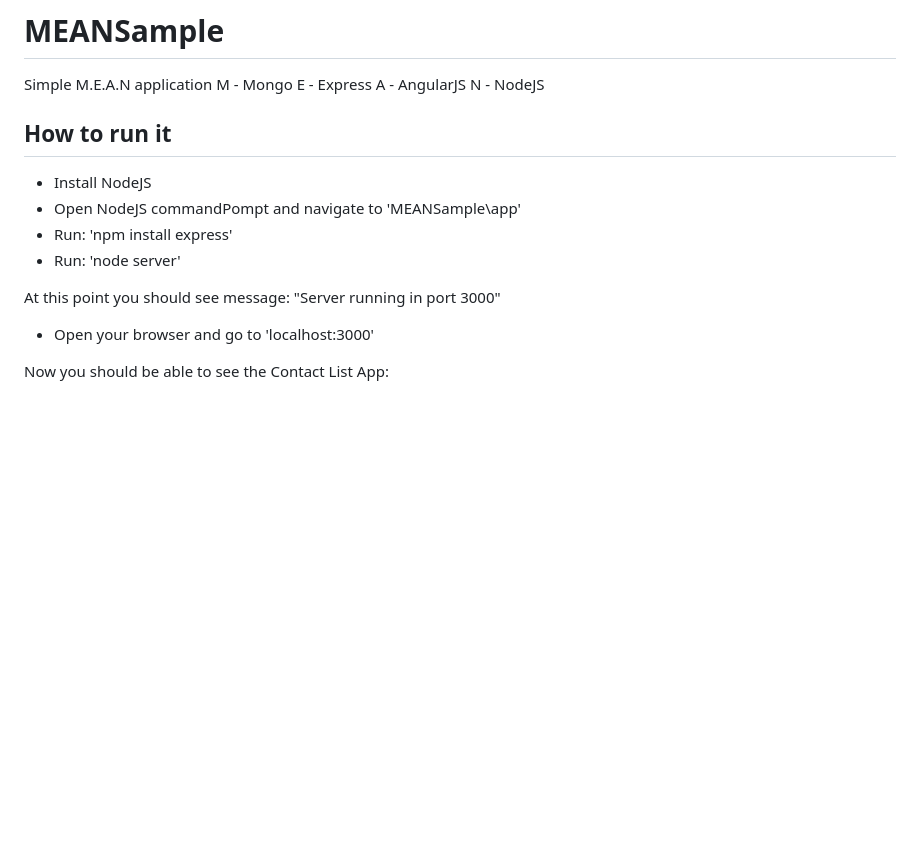
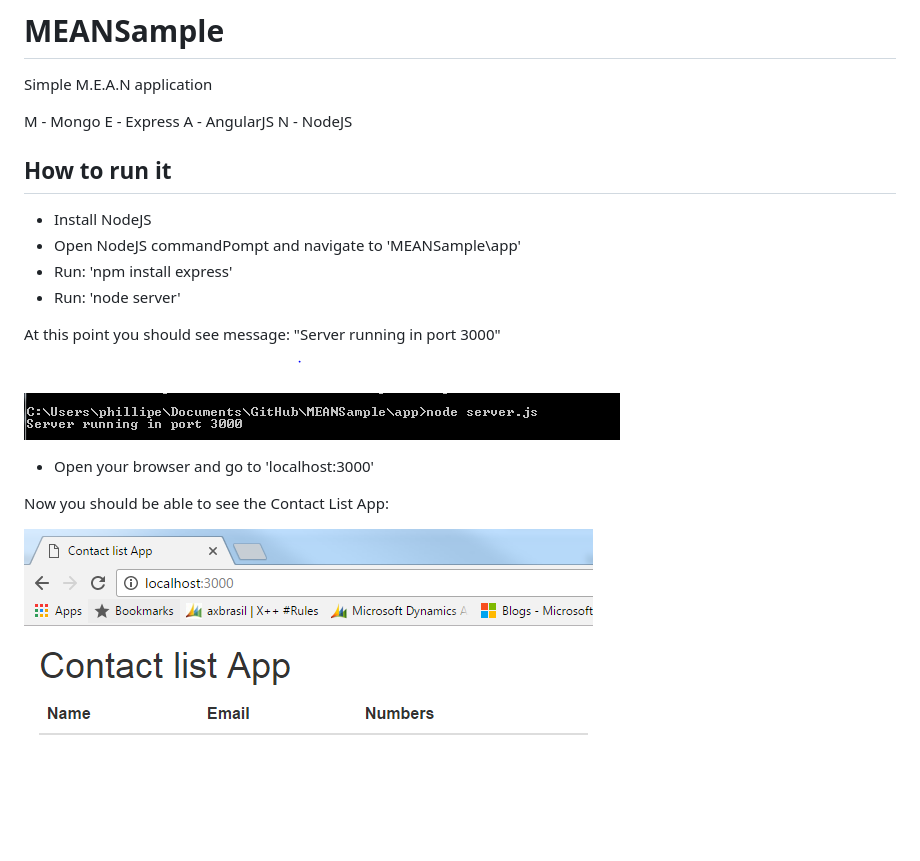
Before and after one commit to phillipemoreira/MEANSample, a Markdown page: README.md, the part around the change. GitHub-like rendering; pictures changed too: images/clientRunning.PNG (added), images/nodeRunning.PNG (added); blank space fills up the shorter version.

Commit message:
adding images to readme

```diff
--- a/README.md
+++ b/README.md
@@ -1,5 +1,6 @@
 # MEANSample
 Simple M.E.A.N application
+
 M - Mongo
 E - Express
 A - AngularJS
@@ -14,7 +15,10 @@ N - NodeJS
 
 At this point you should see message: "Server running in port 3000"
 
+![Server running](images/nodeRunning.PNG)
+
 - Open your browser and go to 'localhost:3000'
 
+Now you should be able to see the Contact List App:
 
-Now you should be able to see the Contact List App:
+![Client running](images/clientRunning.PNG)
```
